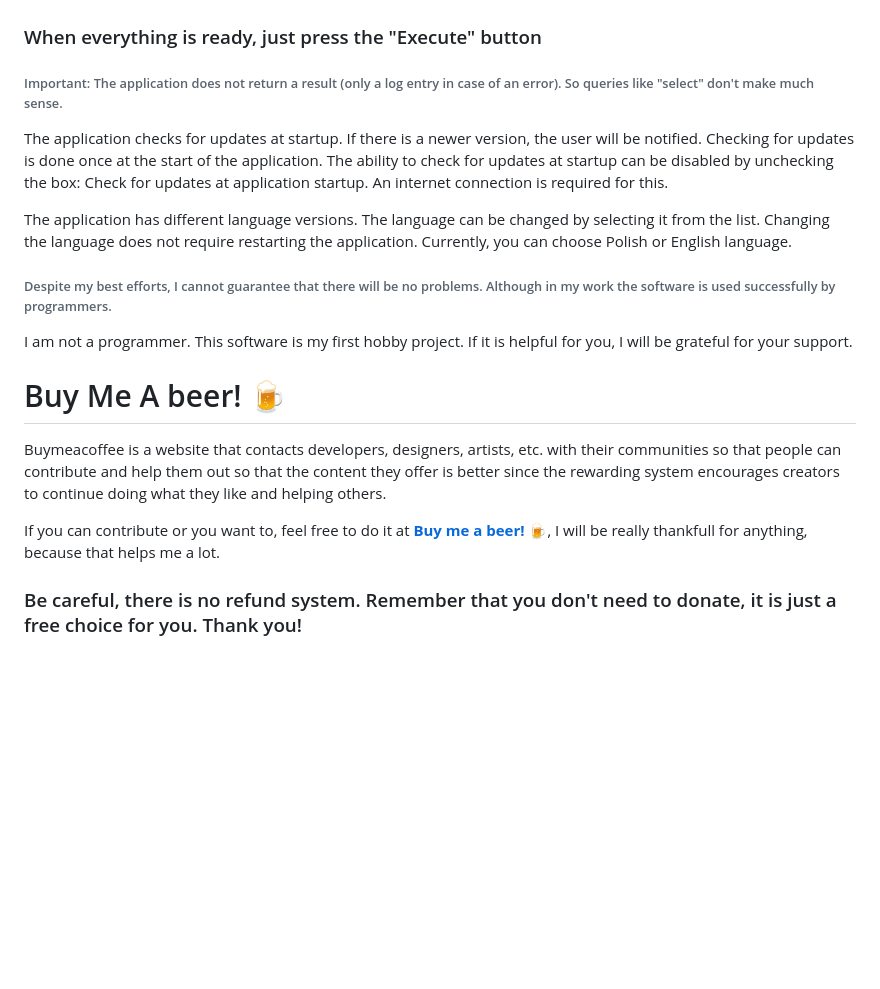
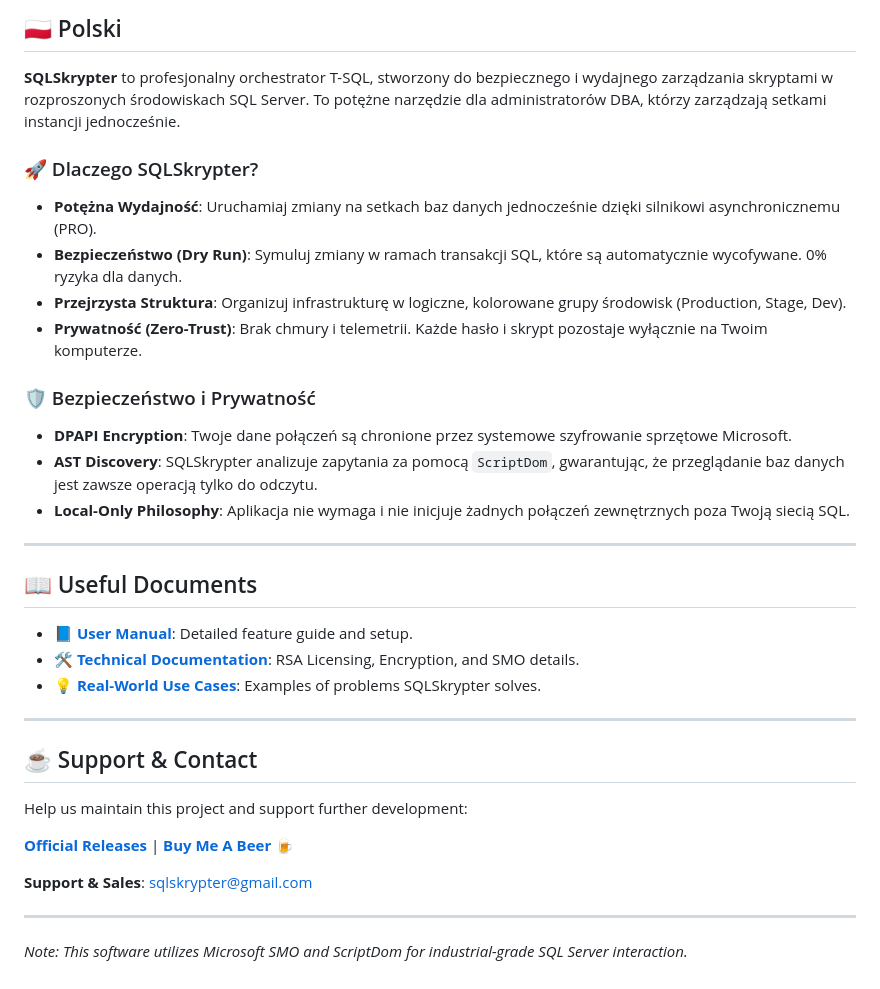
Before and after one commit to rotgamedev/SQLSkrypter, a Markdown page: README.md, the part around one of its changes. Rendered like a GitHub page; blank space fills up the shorter version.

```diff
--- a/README.md
+++ b/README.md
@@ -36,21 +62,36 @@ If you want to ignore a particular server, you can check the circle next to its
 
+<a name="polski"></a>
+## 🇵🇱 Polski
 
+**SQLSkrypter** to profesjonalny orchestrator T-SQL, stworzony do bezpiecznego i wydajnego zarządzania skryptami w rozproszonych środowiskach SQL Server. To potężne narzędzie dla administratorów DBA, którzy zarządzają setkami instancji jednocześnie.
 
-### When everything is ready, just press the "Execute" button
+### 🚀 Dlaczego SQLSkrypter?
 
-###### Important: The application does not return a result (only a log entry in case of an error). So queries like "select" don't make much sense.
+*   **Potężna Wydajność**: Uruchamiaj zmiany na setkach baz danych jednocześnie dzięki silnikowi asynchronicznemu (PRO).
+*   **Bezpieczeństwo (Dry Run)**: Symuluj zmiany w ramach transakcji SQL, które są automatycznie wycofywane. 0% ryzyka dla danych.
+*   **Przejrzysta Struktura**: Organizuj infrastrukturę w logiczne, kolorowane grupy środowisk (Production, Stage, Dev).
+*   **Prywatność (Zero-Trust)**: Brak chmury i telemetrii. Każde hasło i skrypt pozostaje wyłącznie na Twoim komputerze.
 
-The application checks for updates at startup. If there is a newer version, the user will be notified. Checking for updates is done once at the start of the application. The ability to check for updates at startup can be disabled by unchecking the box: Check for updates at application startup. An internet connection is required for this.
+### 🛡️ Bezpieczeństwo i Prywatność
+*   **DPAPI Encryption**: Twoje dane połączeń są chronione przez systemowe szyfrowanie sprzętowe Microsoft.
+*   **AST Discovery**: SQLSkrypter analizuje zapytania za pomocą `ScriptDom`, gwarantując, że przeglądanie baz danych jest zawsze operacją tylko do odczytu.
+*   **Local-Only Philosophy**: Aplikacja nie wymaga i nie inicjuje żadnych połączeń zewnętrznych poza Twoją siecią SQL.
 
-The application has different language versions. The language can be changed by selecting it from the list. Changing the language does not require restarting the application. Currently, you can choose Polish or English language.
+---
 
-###### Despite my best efforts, I cannot guarantee that there will be no problems. Although in my work the software is used successfully by programmers.
+## 📖 Useful Documents
+*   📘 **[User Manual](C:\Users\Pawel\.gemini\antigravity\brain\b54c8ef0-c05f-47de-b1b9-9b8d82e78e13\user_manual.md)**: Detailed feature guide and setup.
+*   🛠️ **[Technical Documentation](C:\Users\Pawel\.gemini\antigravity\brain\b54c8ef0-c05f-47de-b1b9-9b8d82e78e13\technical_documentation.md)**: RSA Licensing, Encryption, and SMO details.
+*   💡 **[Real-World Use Cases](C:\Users\Pawel\.gemini\antigravity\brain\b54c8ef0-c05f-47de-b1b9-9b8d82e78e13\use_cases.md)**: Examples of problems SQLSkrypter solves.
 
-I am not a programmer. This software is my first hobby project. If it is helpful for you, I will be grateful for your support.
+---
 
-# Buy Me A beer! 🍺
+## ☕ Support & Contact
+Help us maintain this project and support further development:
 
-Buymeacoffee is a website that contacts developers, designers, artists, etc. with their communities so that people can contribute and help them out so that the content they offer is better since the rewarding system encourages creators to continue doing what they like and helping others.
+[**Official Releases**](https://github.com/rotgamedev/SQLSkrypter) | [**Buy Me A Beer 🍺**](https://www.buymeacoffee.com/pawelm)
 
-If you can contribute or you want to, feel free to do it at [__Buy me a beer! :beer:__](https://www.buymeacoffee.com/pawelm), I will be really thankfull for anything, because that helps me a lot.
-### Be careful, there is no refund system. Remember that you don't need to donate, it is just a free choice for you. Thank you!
+**Support & Sales**: [sqlskrypter@gmail.com](mailto:sqlskrypter@gmail.com)
+
+---
+*Note: This software utilizes Microsoft SMO and ScriptDom for industrial-grade SQL Server interaction.*
```
Also changed, not shown: other parts of README.md (+46 -20 lines).
